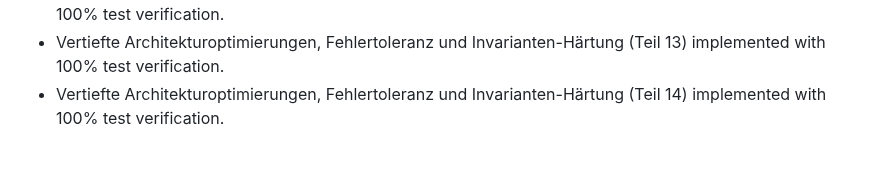
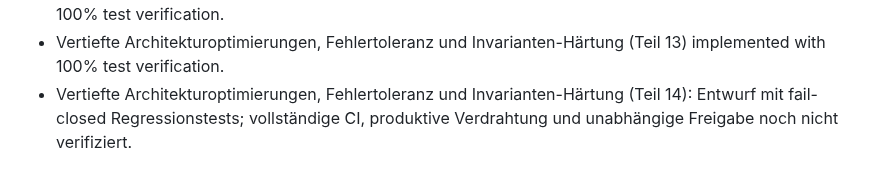
Before and after one commit to inetconnector/ComputeMesh, a Markdown page: README.md, the part around the change. GitHub-like rendering.

Commit message:
docs(P0): remove unverified 100% test claims from draft hardening 14 [skip ci]

```diff
--- a/README.md
+++ b/README.md
@@ -721,4 +721,4 @@ and Adaptive Video Stream Compression.
 - Vertiefte Architekturoptimierungen, Fehlertoleranz und Invarianten-Härtung (Teil 7) implemented with 100% test verification (Stateful Idempotency and Capacity Lease Management).
 - Vertiefte Architekturoptimierungen, Fehlertoleranz und Invarianten-Härtung (Teil 12) implemented with 100% test verification.
 - Vertiefte Architekturoptimierungen, Fehlertoleranz und Invarianten-Härtung (Teil 13) implemented with 100% test verification.
-- Vertiefte Architekturoptimierungen, Fehlertoleranz und Invarianten-Härtung (Teil 14) implemented with 100% test verification.
+- Vertiefte Architekturoptimierungen, Fehlertoleranz und Invarianten-Härtung (Teil 14): Entwurf mit fail-closed Regressionstests; vollständige CI, produktive Verdrahtung und unabhängige Freigabe noch nicht verifiziert.
```
